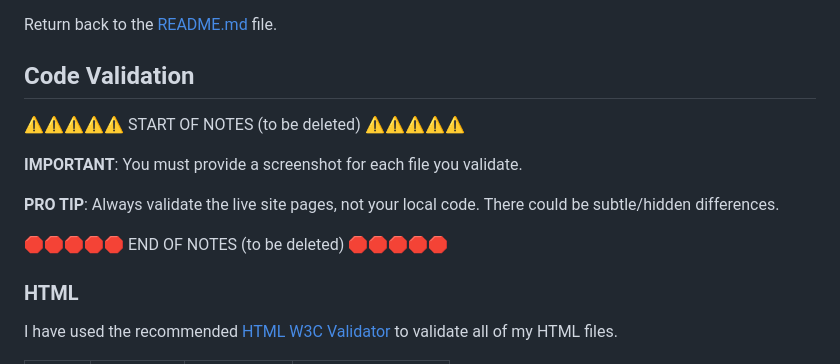
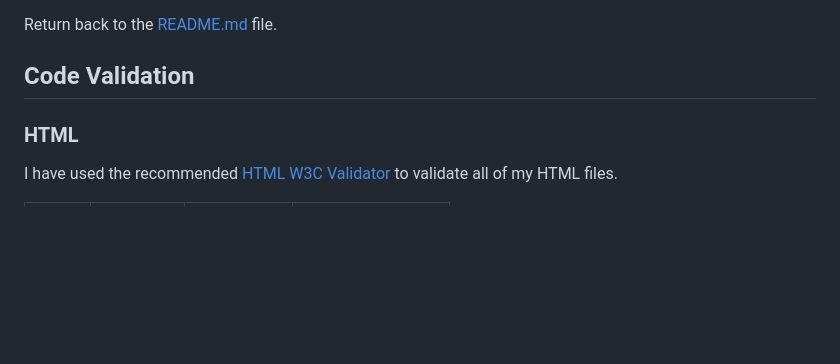
Before and after one commit to josipcodes/numbers-game, a Markdown page: TESTING.md, the part around the change. Drawn GitHub-style; blank space fills up the shorter version.

Commit message:
Remove placeholder notes from TESTING

```diff
--- a/TESTING.md
+++ b/TESTING.md
@@ -3,15 +3,6 @@
 Return back to the [README.md](README.md) file.
 
 ## Code Validation
-
-⚠️⚠️⚠️⚠️⚠️ START OF NOTES (to be deleted) ⚠️⚠️⚠️⚠️⚠️
-
-
-**IMPORTANT**: You must provide a screenshot for each file you validate.
-
-**PRO TIP**: Always validate the live site pages, not your local code. There could be subtle/hidden differences.
-
-🛑🛑🛑🛑🛑 END OF NOTES (to be deleted) 🛑🛑🛑🛑🛑
 
 ### HTML
 
```
